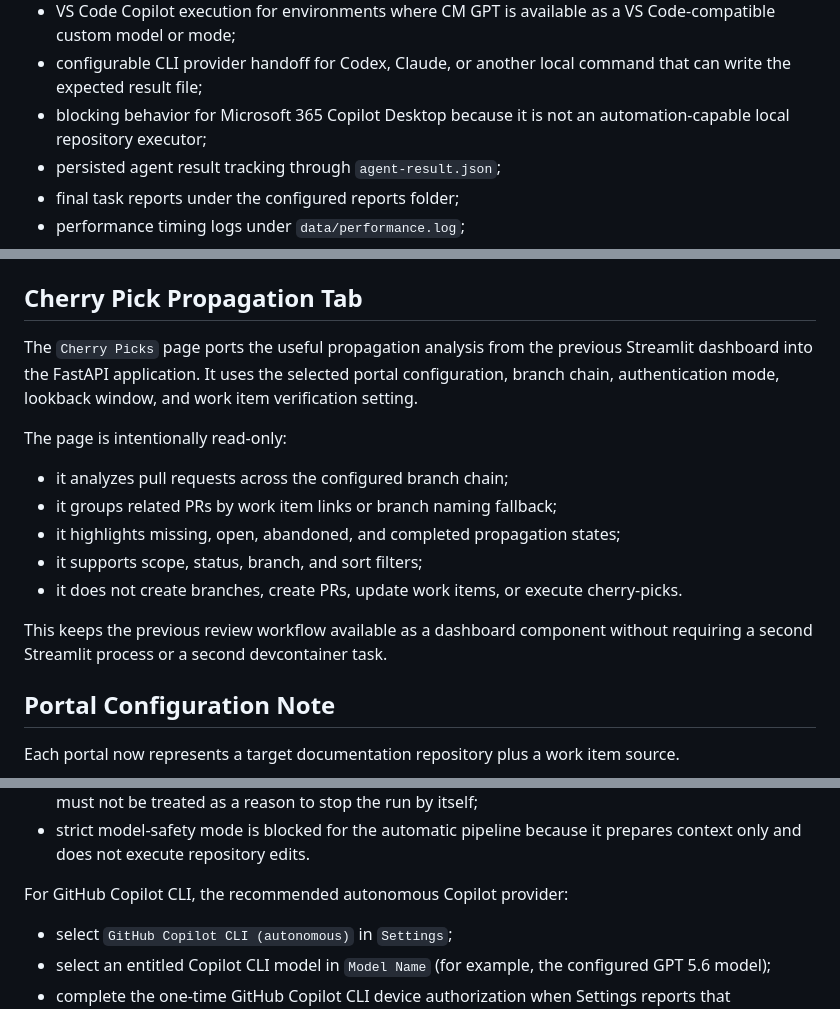
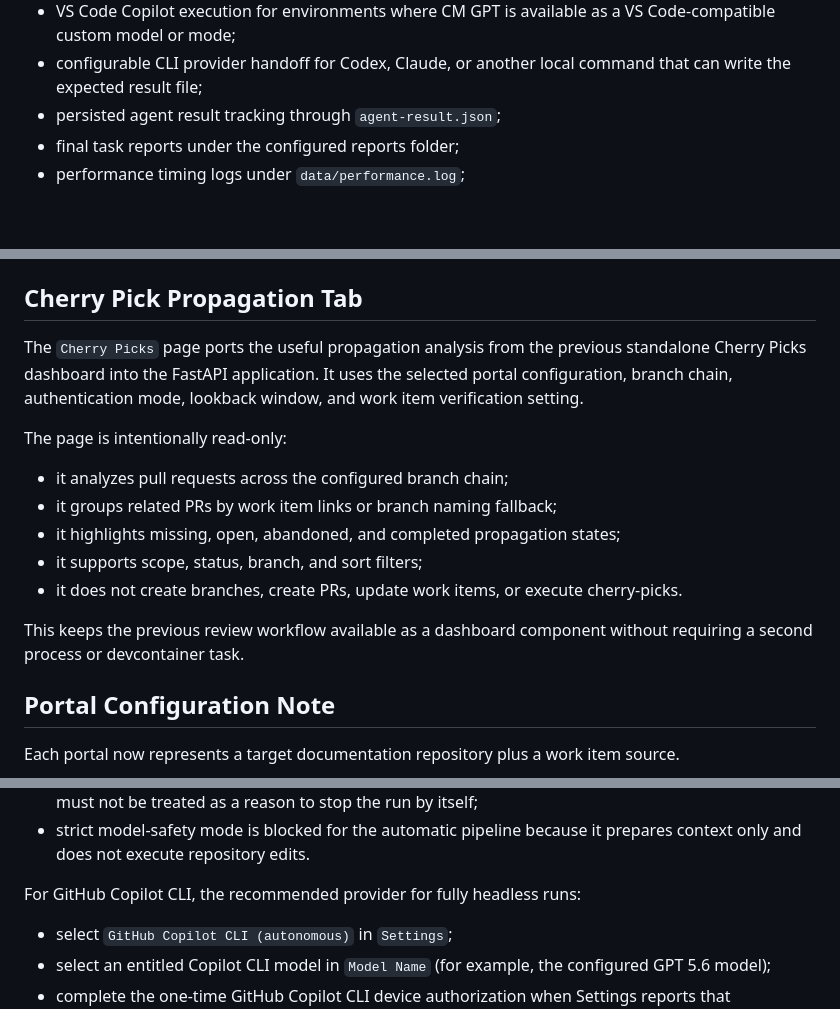
Before and after one commit to jpsmoreira-com/CM-AI-Content-Tools, a Markdown page: tfs-doc-automation-mvp/README.md, 3 parts joined by grey strips. Drawn GitHub-style; blank space fills up the shorter version.

```diff
--- a/tfs-doc-automation-mvp/README.md
+++ b/tfs-doc-automation-mvp/README.md
@@ -63,7 +67,6 @@ The default dashboard port is `7001` so it does not conflict with MkDocs (common
 - CM GPT automation preparation on the configured WSL workspace for each portal;
 - VS Code Copilot execution for environments where CM GPT is available as a VS Code-compatible custom model or mode;
 - configurable CLI provider handoff for Codex, Claude, or another local command that can write the expected result file;
-- blocking behavior for Microsoft 365 Copilot Desktop because it is not an automation-capable local repository executor;
 - persisted agent result tracking through `agent-result.json`;
 - final task reports under the configured reports folder;
 - performance timing logs under `data/performance.log`;
@@ -81,7 +84,7 @@ Operational actions stay on the main dashboard. Configuration concerns such as p
 
 ## Cherry Pick Propagation Tab
 
-The `Cherry Picks` page ports the useful propagation analysis from the previous Streamlit dashboard into the FastAPI application. It uses the selected portal configuration, branch chain, authentication mode, lookback window, and work item verification setting.
+The `Cherry Picks` page ports the useful propagation analysis from the previous standalone Cherry Picks dashboard into the FastAPI application. It uses the selected portal configuration, branch chain, authentication mode, lookback window, and work item verification setting.
 
 The page is intentionally read-only:
 
@@ -91,7 +94,7 @@ The page is intentionally read-only:
 - it supports scope, status, branch, and sort filters;
 - it does not create branches, create PRs, update work items, or execute cherry-picks.
 
-This keeps the previous review workflow available as a dashboard component without requiring a second Streamlit process or a second devcontainer task.
+This keeps the previous review workflow available as a dashboard component without requiring a second process or devcontainer task.
 
 ## Portal Configuration Note
 
@@ -123,7 +126,7 @@ For VS Code Copilot:
 - the prompt names the configured Settings `Agent Name` and `Model Name` as the functional agent/model contract; the generated VS Code transport mode is only used to deliver the handoff and must not be treated as a reason to stop the run by itself;
 - strict model-safety mode is blocked for the automatic pipeline because it prepares context only and does not execute repository edits.
 
-For GitHub Copilot CLI, the recommended autonomous Copilot provider:
+For GitHub Copilot CLI, the recommended provider for fully headless runs:
 
 - select `GitHub Copilot CLI (autonomous)` in `Settings`;
 - select an entitled Copilot CLI model in `Model Name` (for example, the configured GPT 5.6 model);
```
Also changed, not shown: other parts of tfs-doc-automation-mvp/README.md (+12 -21 lines), tfs-doc-automation-mvp/docs/technical-design.md (+13 -25 lines).
